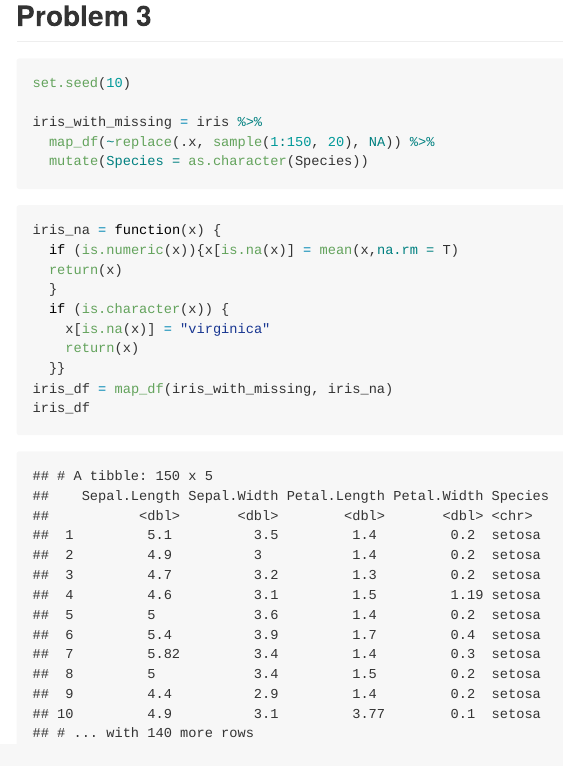
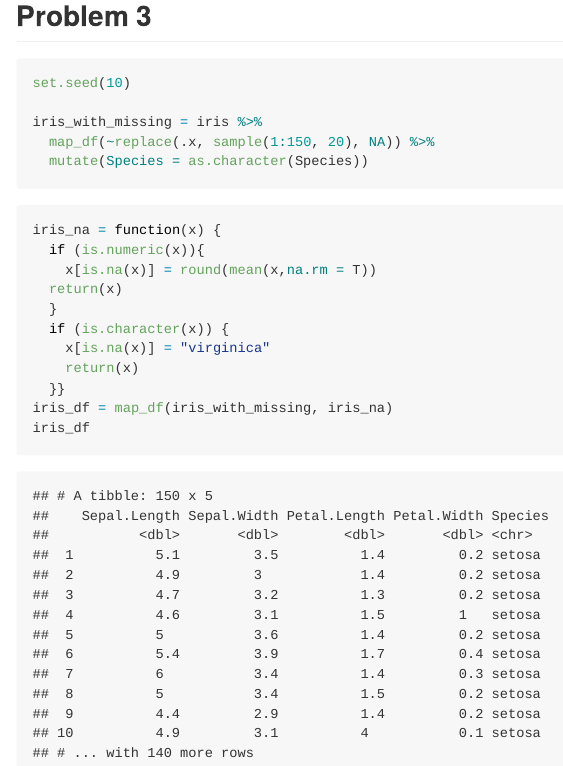
Before and after one commit to YijingTao/p8105_hw5_yt2785, an R Markdown document (p8105_hw5_yt2785.Rmd): the page in a window 1100 px wide, from 6620 px down. The pictures show the output file p8105_hw5_yt2785.md that the author committed with the source, drawn offline in the style of GitHub; long lines of code are wrapped.

Commit message:
final_final_version

````diff
--- a/p8105_hw5_yt2785.Rmd
+++ b/p8105_hw5_yt2785.Rmd
@@ -166,7 +166,8 @@ iris_with_missing = iris %>%
 ```{r}
 
 iris_na = function(x) {
-  if (is.numeric(x)){x[is.na(x)] = mean(x,na.rm = T)
+  if (is.numeric(x)){
+    x[is.na(x)] = round(mean(x,na.rm = T))
   return(x)
   }
   if (is.character(x)) {
````
Also changed, not shown: p8105_hw5_yt2785.md.
